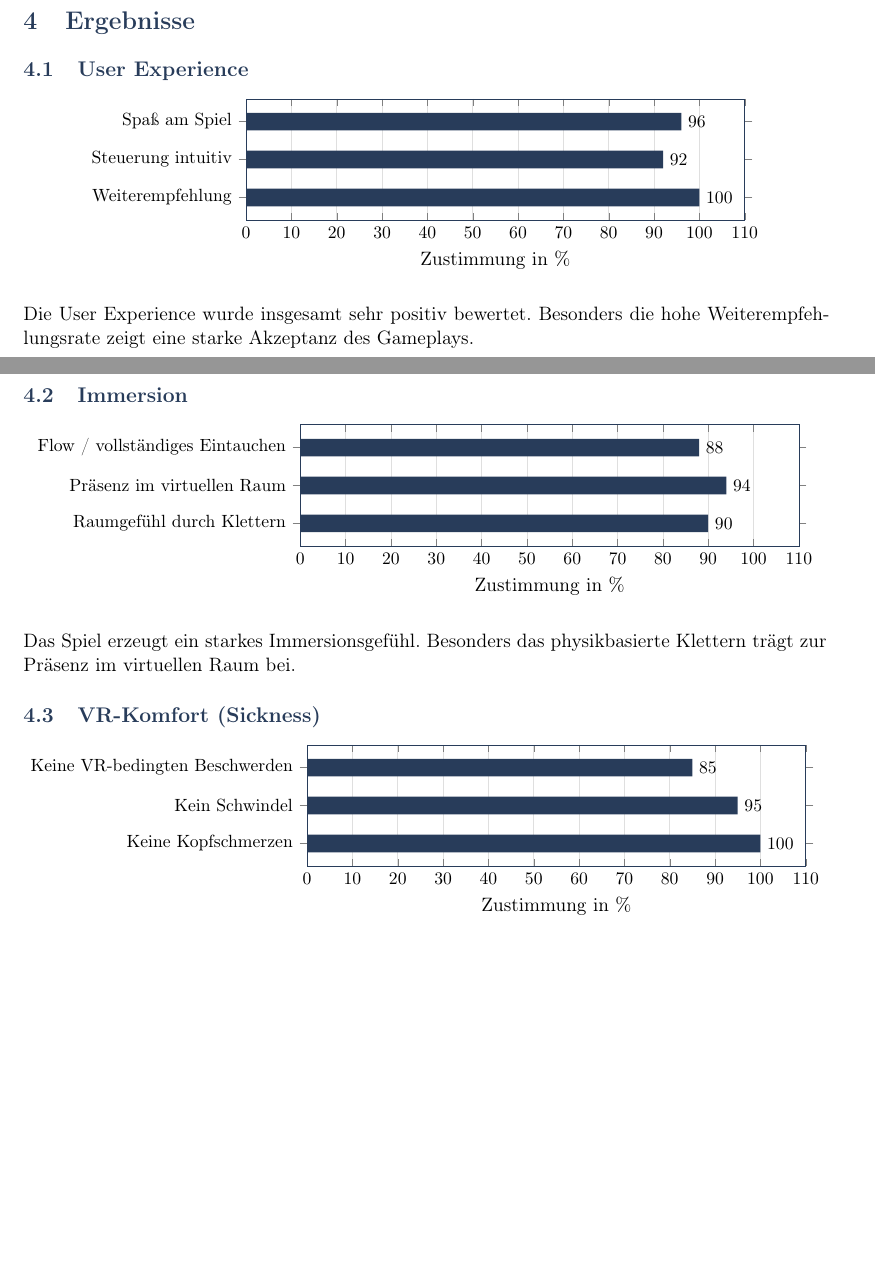
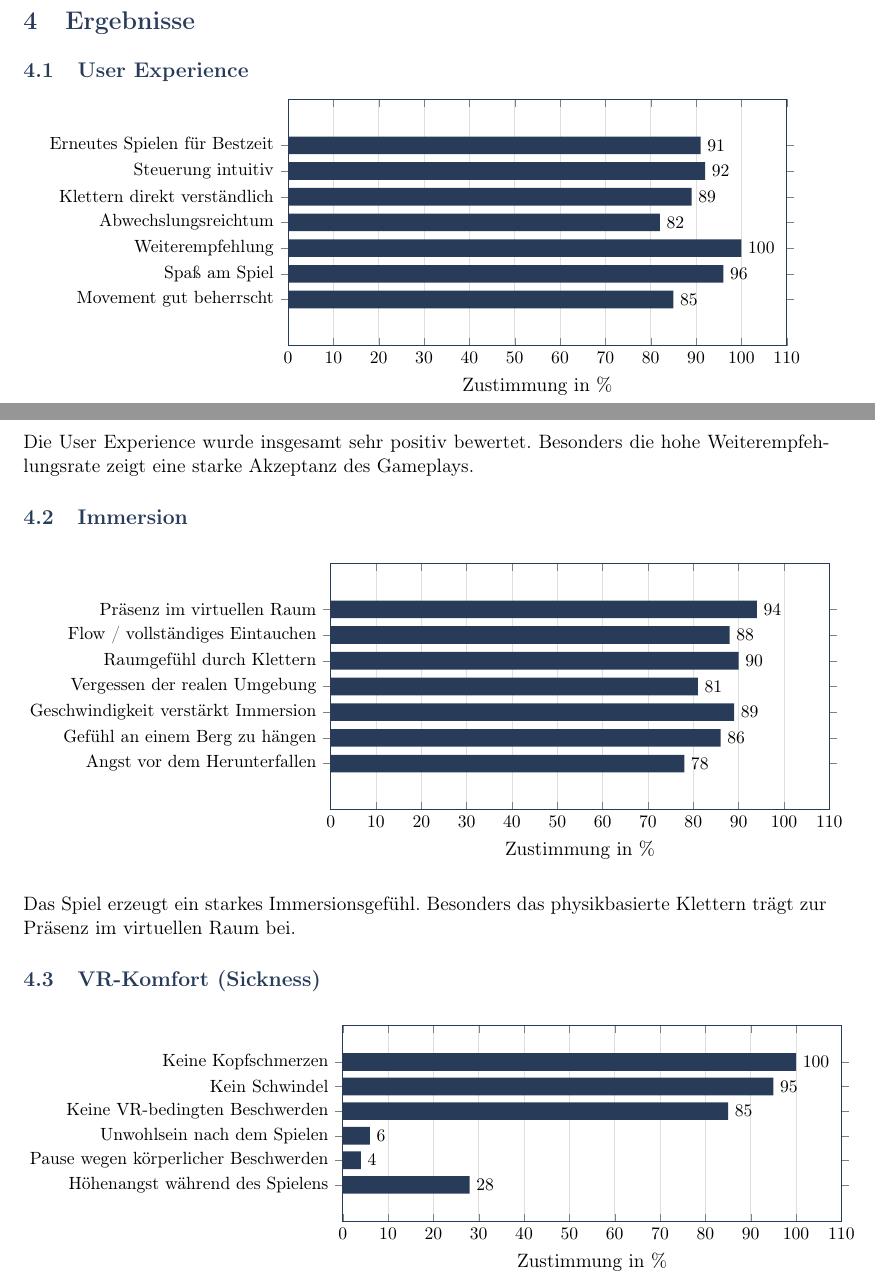
Before and after one commit to foKussiert/vr-climbing-game, a LaTeX document (Evaluation_Ayverdi_Fischer_Höpting_Zitzmann.tex): two parts of pages 2 and 3 of 3 before the commit and two parts of pages 2 and 3 of 4 after it, joined at a grey line, cut so that both start at the same text, the shorter picture padded with empty space. Compiled offline with pdfLaTeX.

Commit message:
add rest of questions from questionnaire

```diff
--- a/Evaluation_Ayverdi_Fischer_Höpting_Zitzmann.tex
+++ b/Evaluation_Ayverdi_Fischer_Höpting_Zitzmann.tex
@@ -118,10 +118,11 @@ Die Bewertung erfolgte auf einer 5-Punkt-Likert-Skala:
 \begin{tikzpicture}
     \begin{axis}[
         evalbar,
-        symbolic y coords={Weiterempfehlung,Steuerung intuitiv,Spa{\ss} am Spiel},
+        height=6.5cm,
+        symbolic y coords={Movement gut beherrscht,Spa{\ss} am Spiel,Weiterempfehlung,Abwechslungsreichtum,Klettern direkt verständlich,Steuerung intuitiv,Erneutes Spielen für Bestzeit},
     ]
     \addplot[fill=accent, draw=none] coordinates {
-        (96,Spa{\ss} am Spiel) (92,Steuerung intuitiv) (100,Weiterempfehlung)
+        (85,Movement gut beherrscht) (96,Spa{\ss} am Spiel) (100,Weiterempfehlung) (82,Abwechslungsreichtum) (89,Klettern direkt verständlich) (92,Steuerung intuitiv) (91,Erneutes Spielen für Bestzeit)
     };
     \end{axis}
 \end{tikzpicture}
@@ -134,10 +135,11 @@ Die User Experience wurde insgesamt sehr positiv bewertet. Besonders die hohe We
 \begin{tikzpicture}
     \begin{axis}[
         evalbar,
-        symbolic y coords={Raumgef\"uhl durch Klettern,Pr\"asenz im virtuellen Raum,Flow / vollst\"andiges Eintauchen},
+        height=6.5cm,
+        symbolic y coords={Angst vor dem Herunterfallen,Gefühl an einem Berg zu hängen,Geschwindigkeit verstärkt Immersion,Vergessen der realen Umgebung,Raumgefühl durch Klettern,Flow / vollständiges Eintauchen,Präsenz im virtuellen Raum},
     ]
     \addplot[fill=accent, draw=none] coordinates {
-        (88,Flow / vollst\"andiges Eintauchen) (94,Pr\"asenz im virtuellen Raum) (90,Raumgef\"uhl durch Klettern)
+        (78,Angst vor dem Herunterfallen) (86,Gefühl an einem Berg zu hängen) (89,Geschwindigkeit verstärkt Immersion) (81,Vergessen der realen Umgebung) (90,Raumgefühl durch Klettern) (88,Flow / vollständiges Eintauchen) (94,Präsenz im virtuellen Raum)
     };
     \end{axis}
 \end{tikzpicture}
@@ -150,10 +152,11 @@ Das Spiel erzeugt ein starkes Immersionsgefühl. Besonders das physikbasierte Kl
 \begin{tikzpicture}
     \begin{axis}[
         evalbar,
-        symbolic y coords={Keine Kopfschmerzen,Kein Schwindel,Keine VR-bedingten Beschwerden},
+        height=5.5cm,
+        symbolic y coords={Höhenangst während des Spielens,Pause wegen körperlicher Beschwerden,Unwohlsein nach dem Spielen,Keine VR-bedingten Beschwerden,Kein Schwindel,Keine Kopfschmerzen},
     ]
     \addplot[fill=accent, draw=none] coordinates {
-        (85,Keine VR-bedingten Beschwerden) (95,Kein Schwindel) (100,Keine Kopfschmerzen)
+        (28,Höhenangst während des Spielens) (4,Pause wegen körperlicher Beschwerden) (6,Unwohlsein nach dem Spielen) (85,Keine VR-bedingten Beschwerden) (95,Kein Schwindel) (100,Keine Kopfschmerzen)
     };
     \end{axis}
 \end{tikzpicture}
```
Also changed, not shown: Evaluation_Ayverdi_Fischer_Höpting_Zitzmann.pdf.
